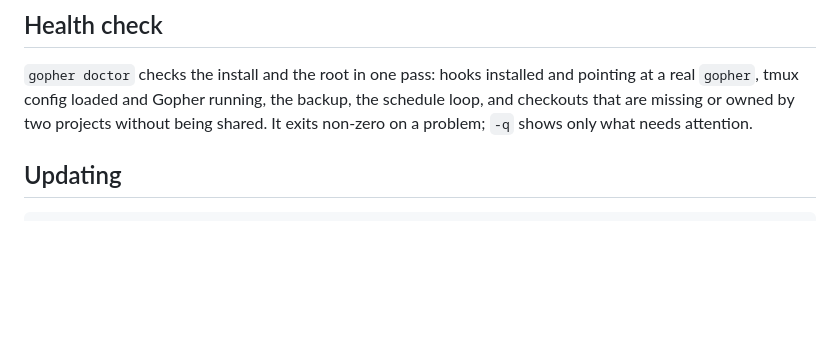
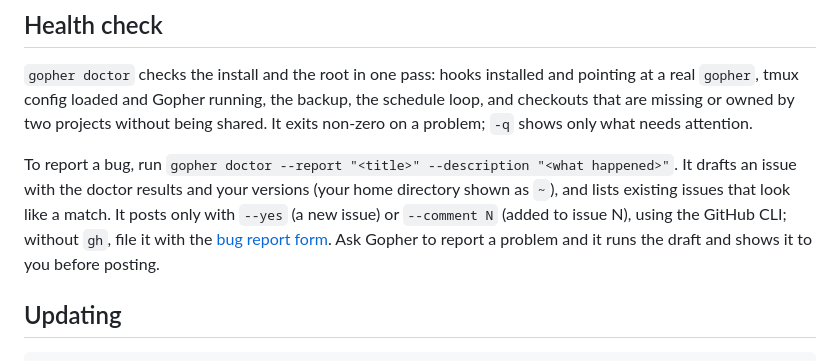
Before and after one commit to Peaches491/claude-gopher, a Markdown page: README.md, the part around the change. Drawn GitHub-style; blank space fills up the shorter version.

````diff
--- a/README.md
+++ b/README.md
@@ -363,6 +363,13 @@ real `gopher`, tmux config loaded and Gopher running, the backup, the schedule l
 checkouts that are missing or owned by two projects without being shared. It exits non-zero on a problem; `-q` shows
 only what needs attention.
 
+To report a bug, run `gopher doctor --report "<title>" --description "<what happened>"`. It drafts
+an issue with the doctor results and your versions (your home directory shown as `~`), and lists
+existing issues that look like a match. It posts only with `--yes` (a new issue) or `--comment N`
+(added to issue N), using the GitHub CLI; without `gh`, file it with the
+[bug report form](https://github.com/Peaches491/claude-gopher/issues/new?template=bug_report.yml).
+Ask Gopher to report a problem and it runs the draft and shows it to you before posting.
+
 ## Updating
 
 ```bash
````
Also changed, not shown: docs/design.md (+10 -2 lines), docs/images/demo.gif, 6 other files.
